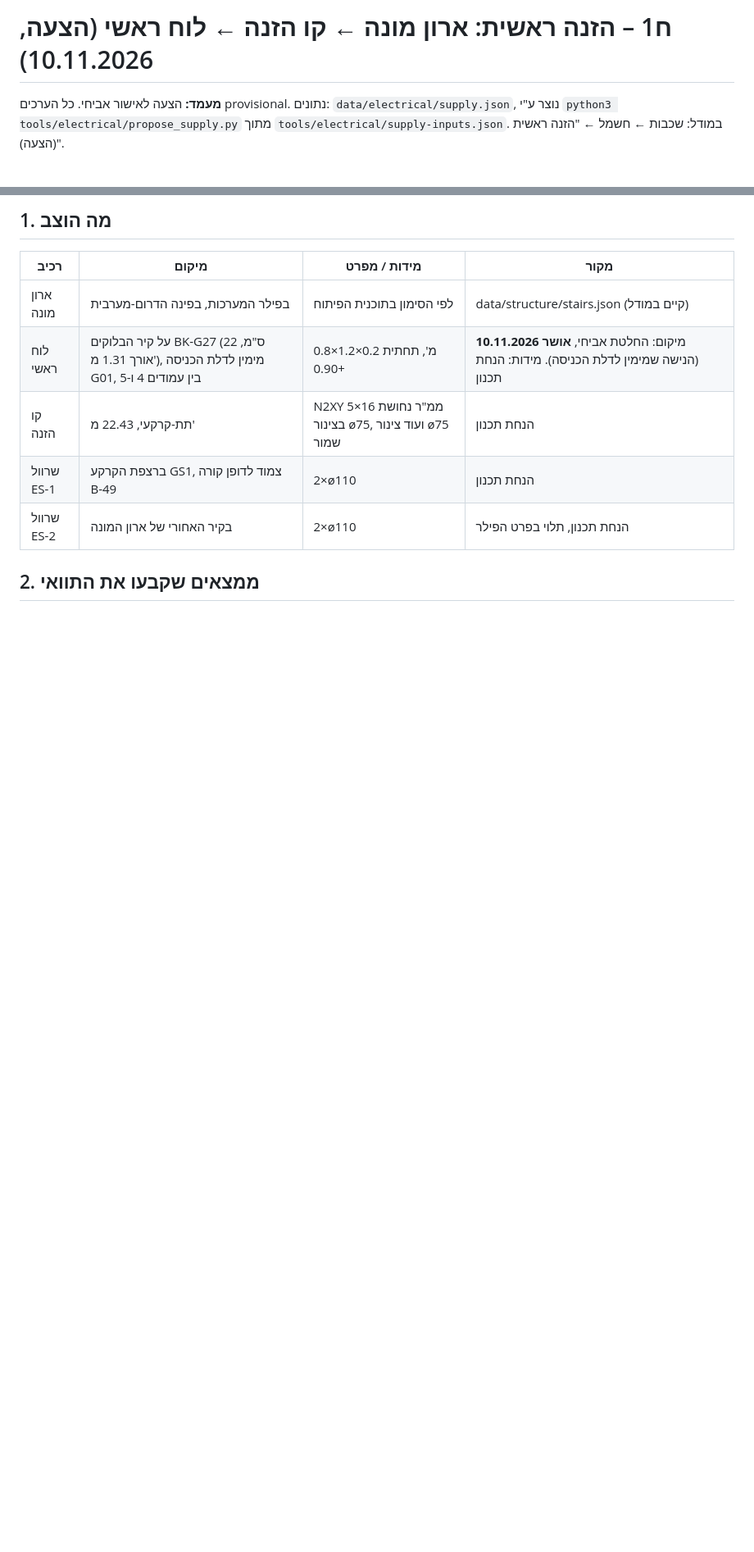
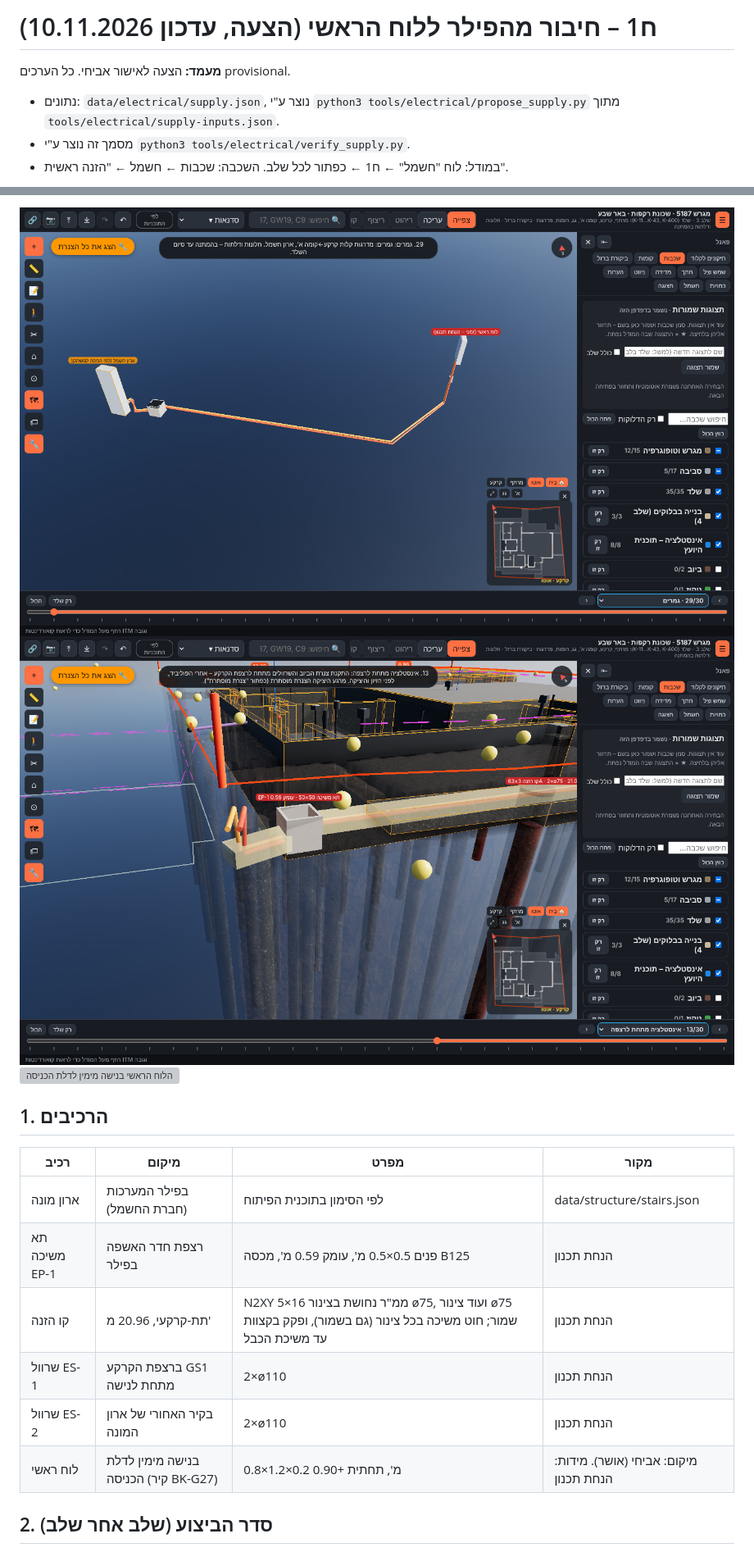
Before and after one commit to 123avihai-collab/House-3d, a Markdown page: docs/electrical/02-supply.md, 2 parts joined by grey strips. Shown at 82% size. Drawn GitHub-style; pictures changed too: docs/electrical/screenshots/h1-feeder.png, docs/electrical/screenshots/h1-pull-pit.png (added); blank space fills up the shorter version; grey boxes are pictures that could not be loaded.

```diff
--- a/docs/electrical/02-supply.md
+++ b/docs/electrical/02-supply.md
@@ -1,5 +1,7 @@
-# ח1 – הזנה ראשית: ארון מונה ← קו הזנה ← לוח ראשי (הצעה, 10.11.2026)
+# ח1 – חיבור מהפילר ללוח הראשי (הצעה, עדכון 10.11.2026)
 
-**מעמד:** הצעה לאישור אביחי. כל הערכים provisional. נתונים: `data/electrical/supply.json`, נוצר ע"י `python3 tools/electrical/propose_supply.py` מתוך `tools/electrical/supply-inputs.json`.
-במודל: שכבות ← חשמל ← "הזנה ראשית (הצעה)".
+**מעמד:** הצעה לאישור אביחי. כל הערכים provisional.
+- נתונים: `data/electrical/supply.json`, נוצר ע"י `python3 tools/electrical/propose_supply.py` מתוך `tools/electrical/supply-inputs.json`.
+- מסמך זה נוצר ע"י `python3 tools/electrical/verify_supply.py`.
+- במודל: לוח "חשמל" ← ח1 ← כפתור לכל שלב. השכבה: שכבות ← חשמל ← "הזנה ראשית".
 
@@ -8,13 +9,18 @@
 
-## 1. מה הוצב
+![התוואי – ארון מונה, תא משיכה, לוח ראשי](screenshots/h1-feeder.png)
+![תא המשיכה בחדר האשפה של הפילר](screenshots/h1-pull-pit.png)
+![הלוח הראשי בנישה מימין לדלת הכניסה](screenshots/h1-main-panel.png)
 
-| רכיב | מיקום | מידות / מפרט | מקור |
+## 1. הרכיבים
+
+| רכיב | מיקום | מפרט | מקור |
 |---|---|---|---|
-| ארון מונה | בפילר המערכות, בפינה הדרום-מערבית | לפי הסימון בתוכנית הפיתוח | data/structure/stairs.json (קיים במודל) |
-| לוח ראשי | על קיר הבלוקים BK-G27 (22 ס"מ, אורך 1.31 מ'), מימין לדלת הכניסה G01, בין עמודים 4 ו-5 | 0.8×1.2×0.2 מ', תחתית +0.90 | מיקום: החלטת אביחי, **אושר 10.11.2026** (הנישה שמימין לדלת הכניסה). מידות: הנחת תכנון |
-| קו הזנה | תת-קרקעי, 22.43 מ' | N2XY 5×16 ממ"ר נחושת בצינור ø75, ועוד צינור ø75 שמור | הנחת תכנון |
-| שרוול ES-1 | ברצפת הקרקע GS1, צמוד לדופן קורה B-49 | 2×ø110 | הנחת תכנון |
-| שרוול ES-2 | בקיר האחורי של ארון המונה | 2×ø110 | הנחת תכנון, תלוי בפרט הפילר |
+| ארון מונה | בפילר המערכות (חברת החשמל) | לפי הסימון בתוכנית הפיתוח | data/structure/stairs.json |
+| תא משיכה EP-1 | רצפת חדר האשפה בפילר | פנים 0.5×0.5 מ', עומק 0.59 מ', מכסה B125 | הנחת תכנון |
+| קו הזנה | תת-קרקעי, 20.96 מ' | N2XY 5×16 ממ"ר נחושת בצינור ø75, ועוד צינור ø75 שמור; חוט משיכה בכל צינור (גם בשמור), ופקק בקצוות עד משיכת הכבל | הנחת תכנון |
+| שרוול ES-1 | ברצפת הקרקע GS1 מתחת לנישה | 2×ø110 | הנחת תכנון |
+| שרוול ES-2 | בקיר האחורי של ארון המונה | 2×ø110 | הנחת תכנון |
+| לוח ראשי | בנישה מימין לדלת הכניסה (קיר BK-G27) | 0.8×1.2×0.2 מ', תחתית +0.90 | מיקום: אביחי (אושר). מידות: הנחת תכנון |
 
-## 2. ממצאים שקבעו את התוואי
+## 2. סדר הביצוע (שלב אחר שלב)
 
```
Also changed, not shown: other parts of docs/electrical/02-supply.md (+86 -40 lines), README.md (+1 -1 lines), docs/electrical/01-program.md (+1 -1 lines), 8 other files.
